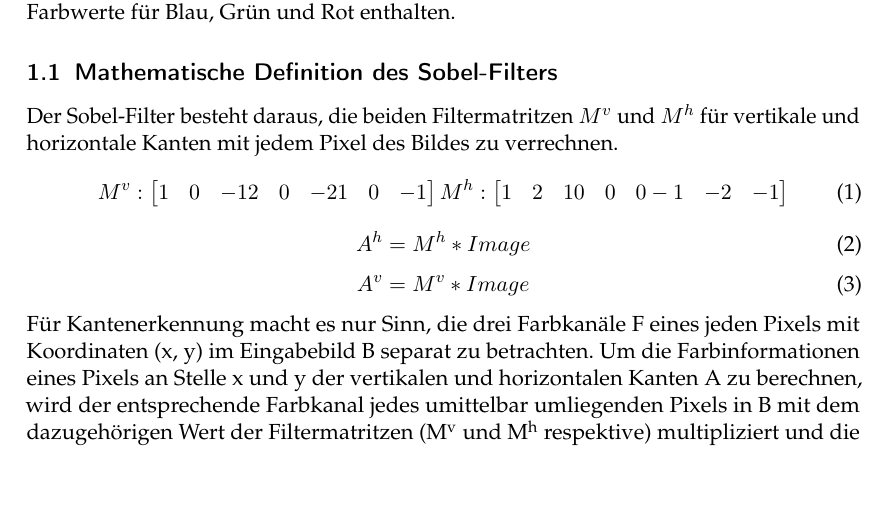
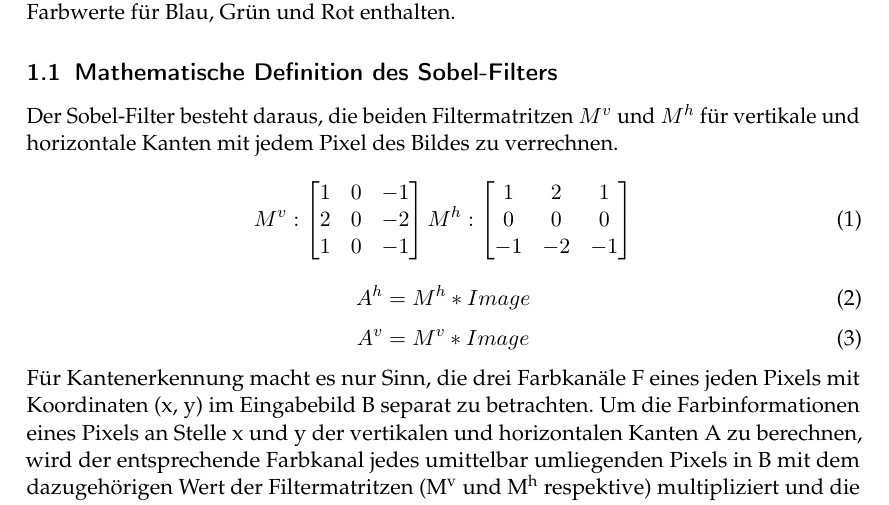
Before and after one commit to cato447/GRA_Teamprojekt, a LaTeX document (Ausarbeitung/Ausarbeitung.tex): part of page 1 of 9, cut so that both start at the same text, the shorter picture padded with empty space. Compiled offline with pdfLaTeX.

Commit message:
Einige Tippfehler behoben

```diff
--- a/Ausarbeitung/Ausarbeitung.tex
+++ b/Ausarbeitung/Ausarbeitung.tex
@@ -32,14 +32,14 @@ Der Sobel-Filter besteht daraus, die beiden Filtermatritzen $M^{v}$ und $M^{h}$
 \begin{equation}
     M^{v} :
     \begin{bmatrix}
-        1 & 0 & -1
-        2 & 0 & -2
+        1 & 0 & -1 \\
+        2 & 0 & -2 \\
         1 & 0 & -1
     \end{bmatrix}
     M^{h} :
     \begin{bmatrix}
-        1 & 2 & 1
-        0 & 0 & 0
+        1 & 2 & 1 \\
+        0 & 0 & 0 \\
         -1 & -2 & -1
     \end{bmatrix}\label{eq:mvmh}
 \end{equation}
```
Also changed, not shown: Ausarbeitung/Ausarbeitung.bib (line endings or trailing spaces).
